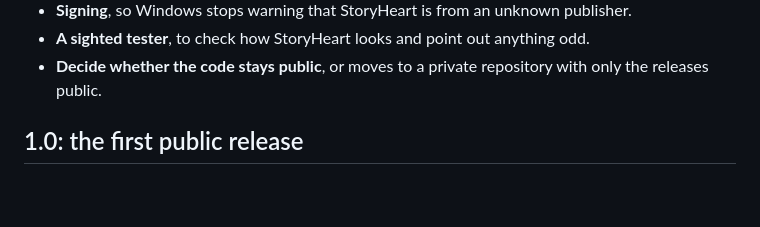
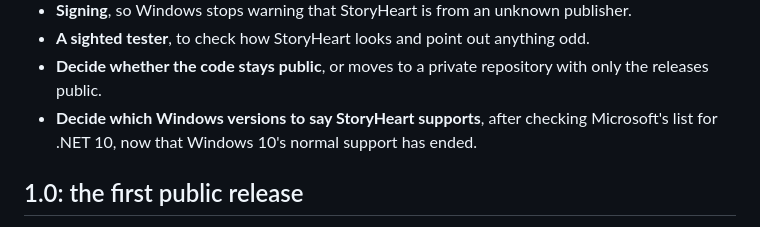
Before and after one commit to James-Trimble/BookHeart, a Markdown page: docs/roadmap.md, the part around the change. Drawn GitHub-style; blank space fills up the shorter version.

Commit message:
Roadmap: decide supported Windows versions for 0.4

```diff
--- a/docs/roadmap.md
+++ b/docs/roadmap.md
@@ -51,6 +51,7 @@ Then 0.2.0, the finished version of all of the above.
 - **Signing**, so Windows stops warning that StoryHeart is from an unknown publisher.
 - **A sighted tester**, to check how StoryHeart looks and point out anything odd.
 - **Decide whether the code stays public**, or moves to a private repository with only the releases public.
+- **Decide which Windows versions to say StoryHeart supports**, after checking Microsoft's list for .NET 10, now that Windows 10's normal support has ended.
 
 ## 1.0: the first public release
 
```
